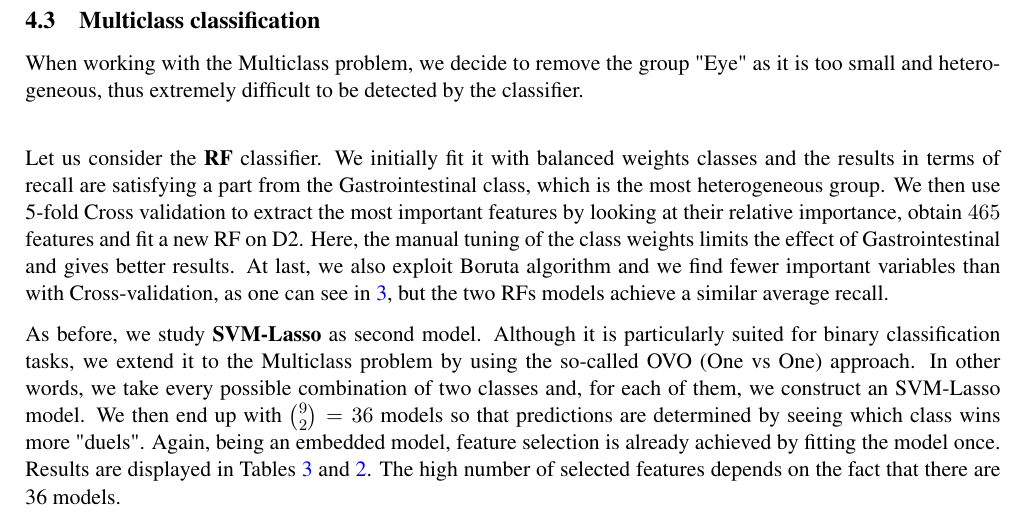
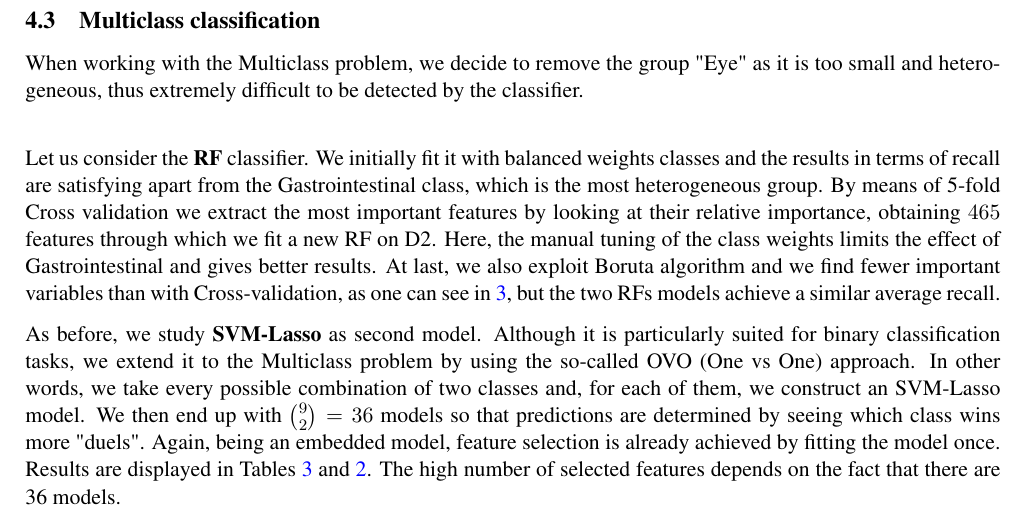
Before and after one commit to chiaraboetti/SML-project, a LaTeX document (report/report.tex): part of page 5 of 6, cut so that both start at the same text. Compiled offline with pdfLaTeX.

Commit message:
Update report.tex
a part on apart and rephrase the sentence on 5-fold Cross Validation

```diff
--- a/report/report.tex
+++ b/report/report.tex
@@ -179,7 +179,7 @@ Unfortunately,  we could not build a proper model for Lung vs Rest.  Even after
 \subsection{Multiclass classification}
 When working with the Multiclass problem, we decide to remove the group "Eye" as it is too small and heterogeneous,  thus extremely difficult to be detected by the classifier.  \\
 
-Let us consider the \textbf{RF}  classifier. We initially fit it with balanced weights classes and the results in terms of recall are satisfying a part from the Gastrointestinal class,  which is the most heterogeneous group.  We then use 5-fold Cross validation to extract the most important features by looking at their relative importance,  obtain $465$ features and fit a new RF on D2.  Here,  the manual tuning of the class weights limits the effect of Gastrointestinal and gives better results.  At last, we also exploit Boruta algorithm and we find fewer important variables than with Cross-validation,  as one can see in \ref{table:selected variables},  but the two RFs models achieve a similar average recall.
+Let us consider the \textbf{RF}  classifier. We initially fit it with balanced weights classes and the results in terms of recall are satisfying apart from the Gastrointestinal class,  which is the most heterogeneous group. By means of 5-fold Cross validation we extract the most important features by looking at their relative importance,  obtaining $465$ features through which we fit a new RF on D2.  Here,  the manual tuning of the class weights limits the effect of Gastrointestinal and gives better results.  At last, we also exploit Boruta algorithm and we find fewer important variables than with Cross-validation,  as one can see in \ref{table:selected variables},  but the two RFs models achieve a similar average recall.
 
 As before, we study \textbf{SVM-Lasso} as second model.  Although it is particularly suited for binary classification tasks, we extend it to the Multiclass problem by using the so-called OVO (One vs One) approach. In other words, we take every possible combination of two classes and, for each of them, we construct an SVM-Lasso model. We then end up with $ \binom{9}{2} = 36$ models so that predictions are determined by seeing which class wins more "duels". Again,  being an embedded model, feature selection is already achieved by fitting the model once.  Results are displayed in Tables \ref{table:selected variables} and \ref{table:reduced_models}. The high number of selected features depends on the fact that there are 36 models.
 
```
